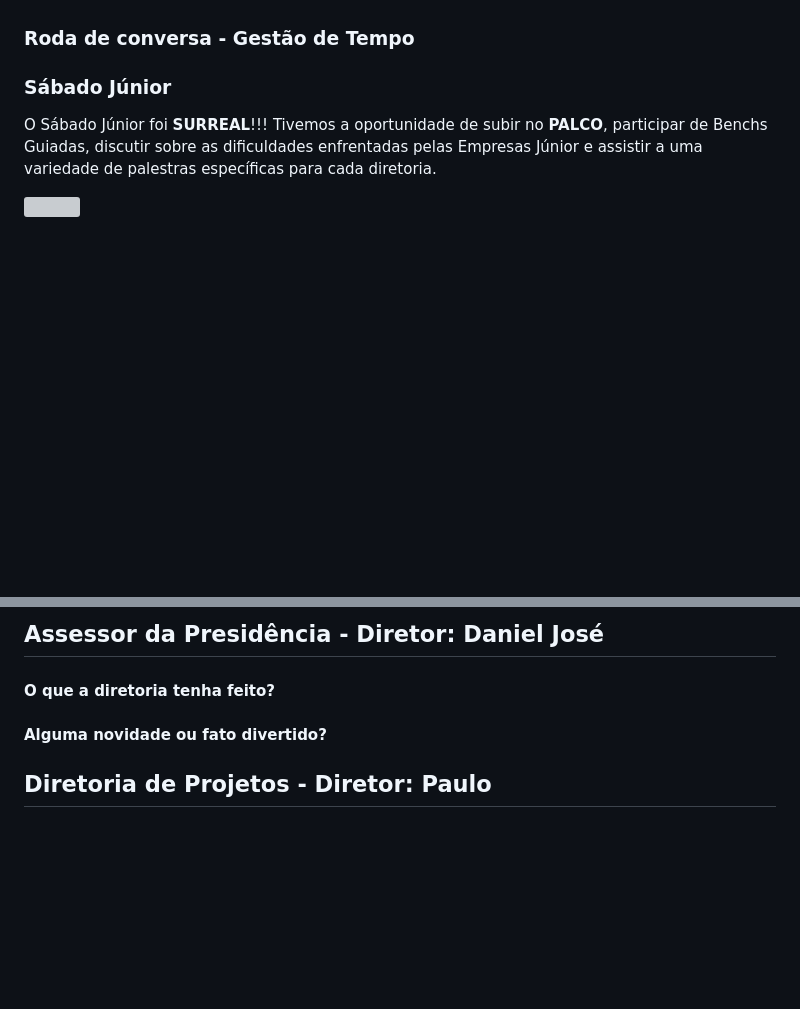
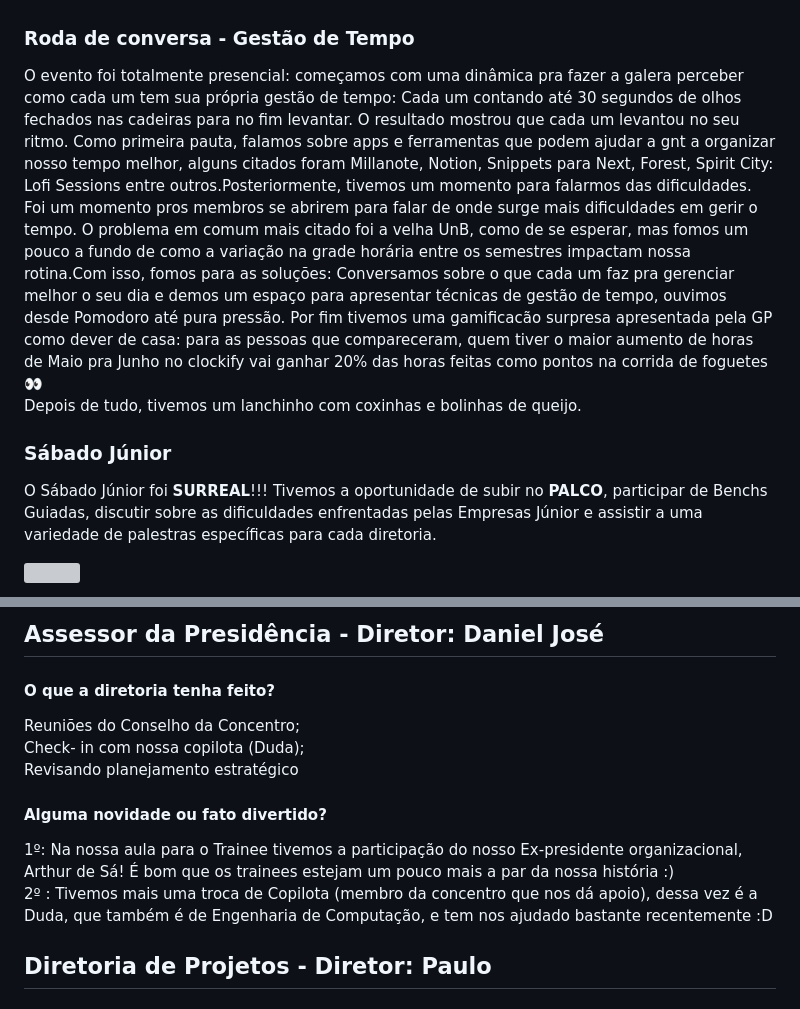
Before and after one commit to StructCE/newsletter, a Markdown page: 2024/3ª Ed.-Maio+Junho/index.md, 2 parts joined by grey strips. Drawn GitHub-style; blank space fills up the shorter version; grey boxes are pictures that could not be loaded.

Commit message:
Mudança 3

```diff
--- a/2024/3ª Ed.-Maio+Junho/index.md
+++ b/2024/3ª Ed.-Maio+Junho/index.md
@@ -23,6 +23,9 @@ Tomar a decisão foi complexo: "pegar ou largar?" A cada menção da lead CNPq,
 Ficamos sabendo que o Congresso da Sociedade Brasileira de Computação, que ocorrerá em Brasília de 21 a 25 de julho, estava em busca de um patrocinador para desenvolver um aplicativo focado em consulta de eventos e recebimento de notícias. Não perdemos a oportunidade e mobilizamos nosso Squad de Dev App para iniciar o trabalho. Fechamos o projeto e você pode acompanhar o progresso na seção de Atualizações de Projetos.
 
 ### Roda de conversa - Gestão de Tempo
+
+O evento foi totalmente presencial: começamos com uma dinâmica pra fazer a galera perceber como cada um tem sua própria gestão de tempo: Cada um contando até 30 segundos de olhos fechados nas cadeiras para no fim levantar. O resultado mostrou que cada um levantou no seu ritmo. Como primeira pauta, falamos sobre apps e ferramentas que podem ajudar a gnt a organizar nosso tempo melhor, alguns citados foram Millanote, Notion, Snippets para Next, Forest, Spirit City: Lofi Sessions entre outros.Posteriormente, tivemos um momento para falarmos das dificuldades. Foi um momento pros membros se abrirem para falar de onde surge mais dificuldades em gerir o tempo. O problema em comum mais citado foi a velha UnB, como de se esperar, mas fomos um pouco a fundo de como a variação na grade horária entre os semestres impactam nossa rotina.Com isso, fomos para as soluções: Conversamos sobre o que cada um faz pra gerenciar melhor o seu dia e demos um espaço para apresentar técnicas de gestão de tempo, ouvimos desde Pomodoro até pura pressão. Por fim tivemos uma gamificacão surpresa apresentada pela GP como dever de casa: para as pessoas que compareceram, quem tiver o maior aumento de horas de Maio pra Junho no clockify vai ganhar 20% das horas feitas como pontos na corrida de foguetes :eyes:
+Depois de tudo, tivemos um lanchinho com coxinhas e bolinhas de queijo.
 
 ### Sábado Júnior
 
@@ -96,10 +99,14 @@ No almoço do Sábado Júnior, fomos comer no BK e colocamos **7 pessoas** dentr
 
 #### O que a diretoria tenha feito?
 
-
+Reuniões do Conselho da Concentro;
+Check- in com nossa copilota (Duda);
+Revisando planejamento estratégico
 
 #### Alguma novidade ou fato divertido?
 
+1º: Na nossa aula para o Trainee tivemos a participação do nosso Ex-presidente organizacional, Arthur de Sá! É bom que os trainees estejam um pouco mais a par da nossa história :)
+2º : Tivemos mais uma troca de Copilota (membro da concentro que nos dá apoio), dessa vez é a Duda, que também é de Engenharia de Computação, e tem nos ajudado bastante recentemente :D
 
 ## Diretoria de Projetos - Diretor: Paulo
 
```
